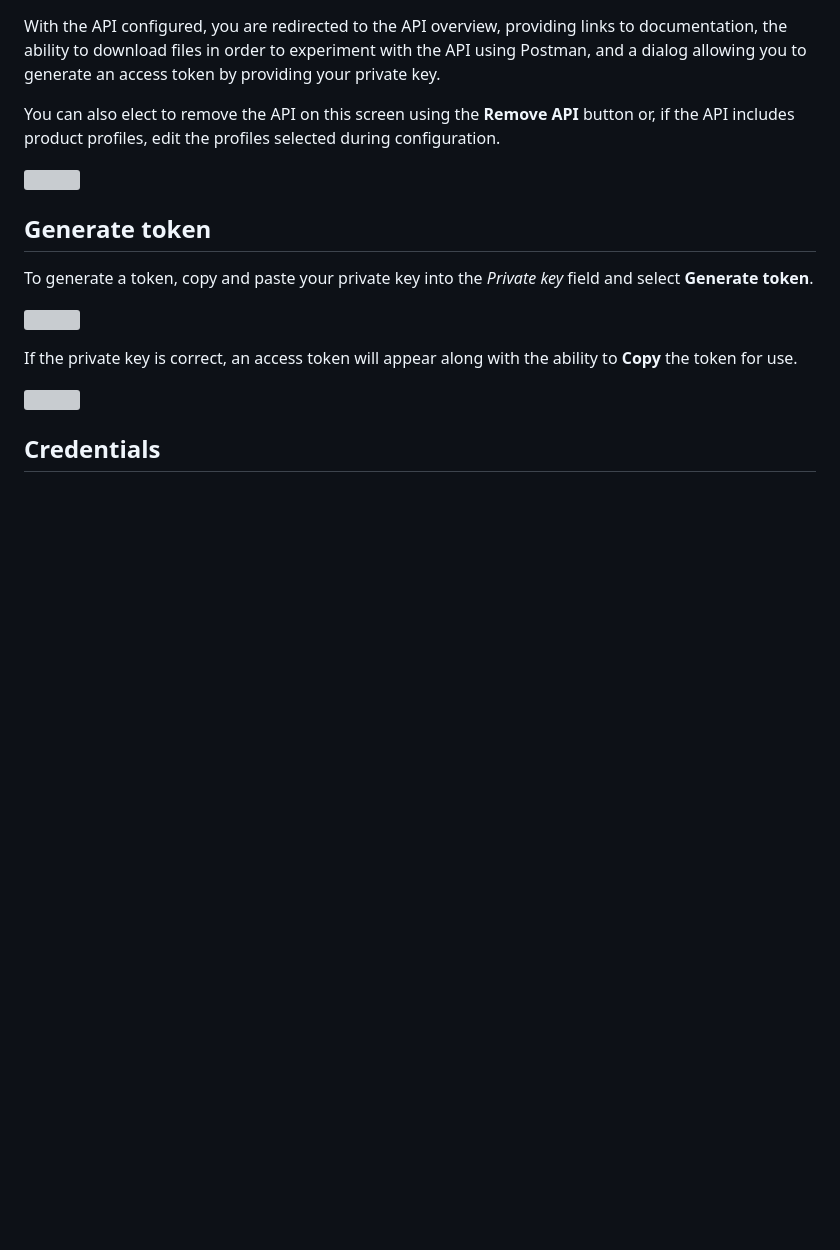
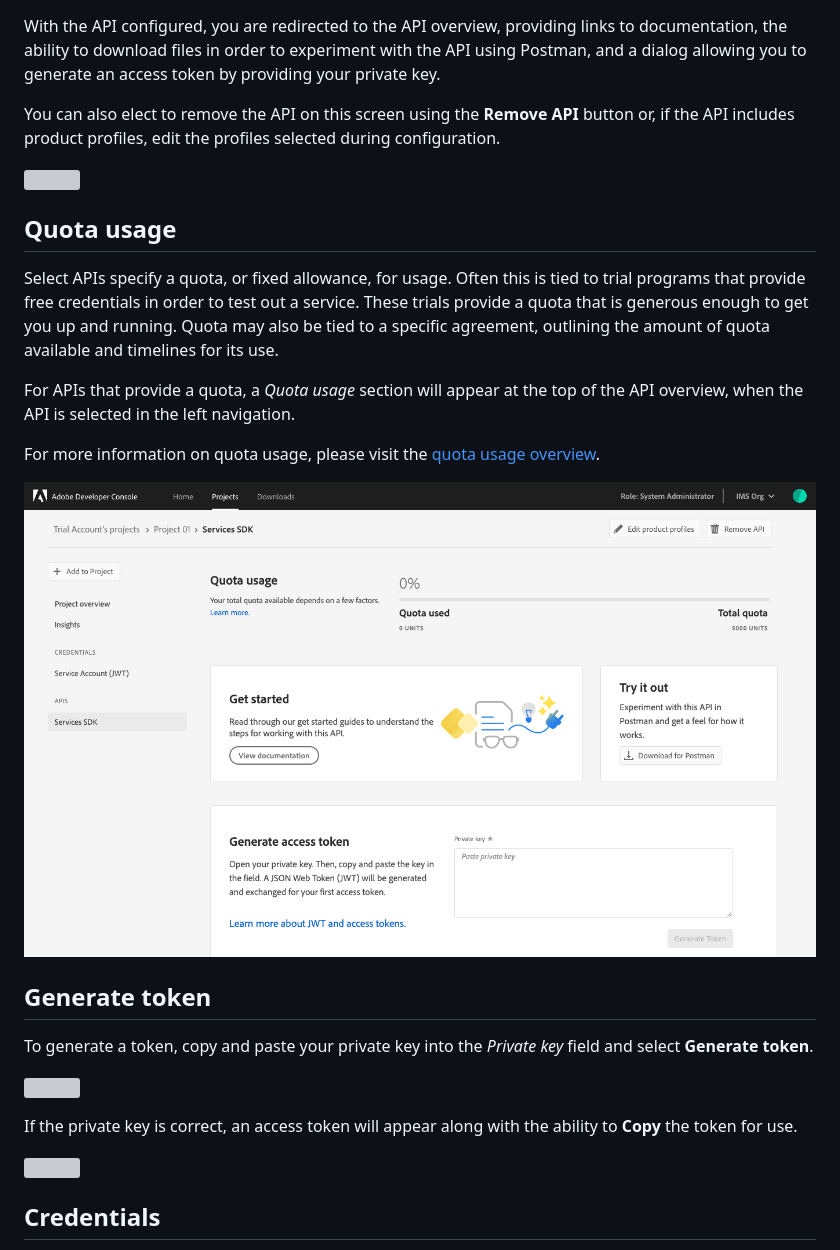
Before and after one commit to AdobeDocs/adobeio-console, a Markdown page: services-add-api-jwt.md, the part around the change. GitHub-like rendering; pictures changed too: images/quota-usage.png (added); blank space fills up the shorter version; grey boxes are pictures that could not be loaded.

Commit message:
Add quota.md and update jwt api file

```diff
--- a/services-add-api-jwt.md
+++ b/services-add-api-jwt.md
@@ -72,6 +72,16 @@ You can also elect to remove the API on this screen using the **Remove API** but
 
 ![](images/services-api-jwt-added.png)
 
+## Quota usage
+
+Select APIs specify a quota, or fixed allowance, for usage. Often this is tied to trial programs that provide free credentials in order to test out a service. These trials provide a quota that is generous enough to get you up and running. Quota may also be tied to a specific agreement, outlining the amount of quota available and timelines for its use.
+
+For APIs that provide a quota, a *Quota usage* section will appear at the top of the API overview, when the API is selected in the left navigation.
+
+For more information on quota usage, please visit the [quota usage overview](quota.md).
+
+![](images/quota-usage.png)
+
 ## Generate token
 
 To generate a token, copy and paste your private key into the *Private key* field and select **Generate token**.
```
Also changed, not shown: quota.md (added, +27 -0 lines).
